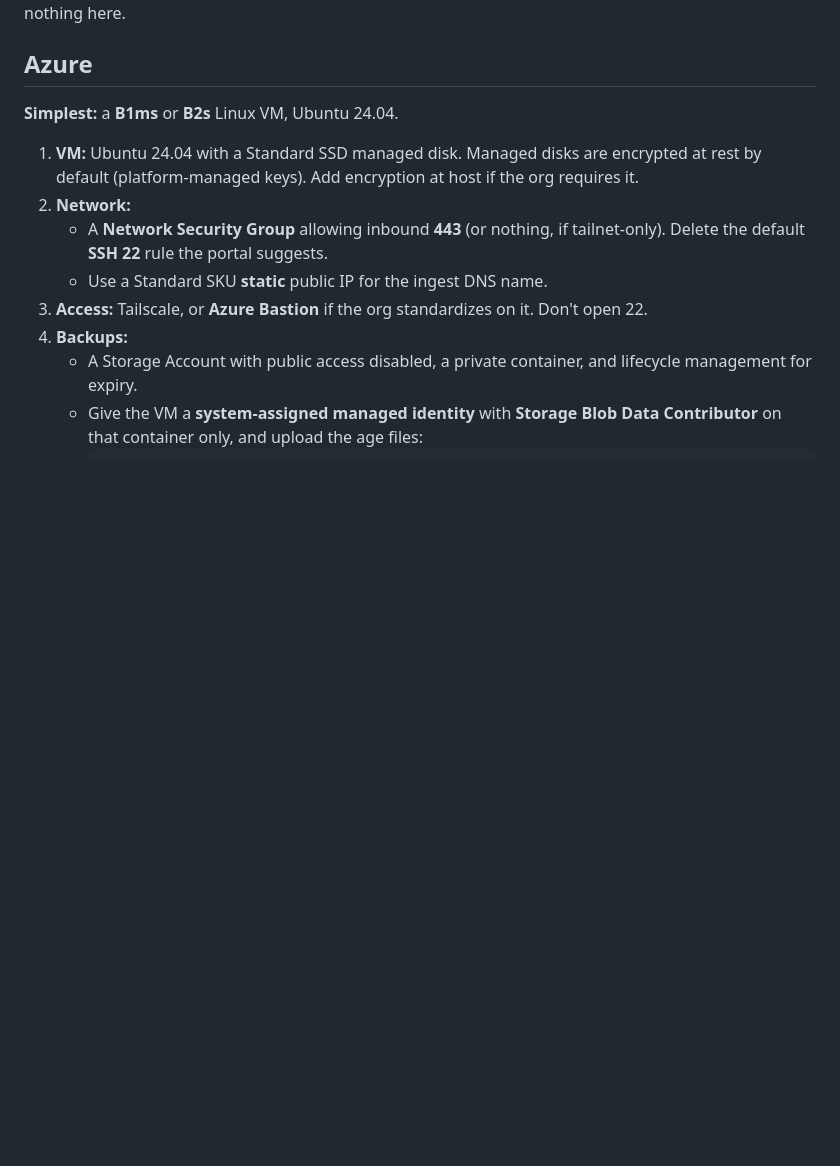
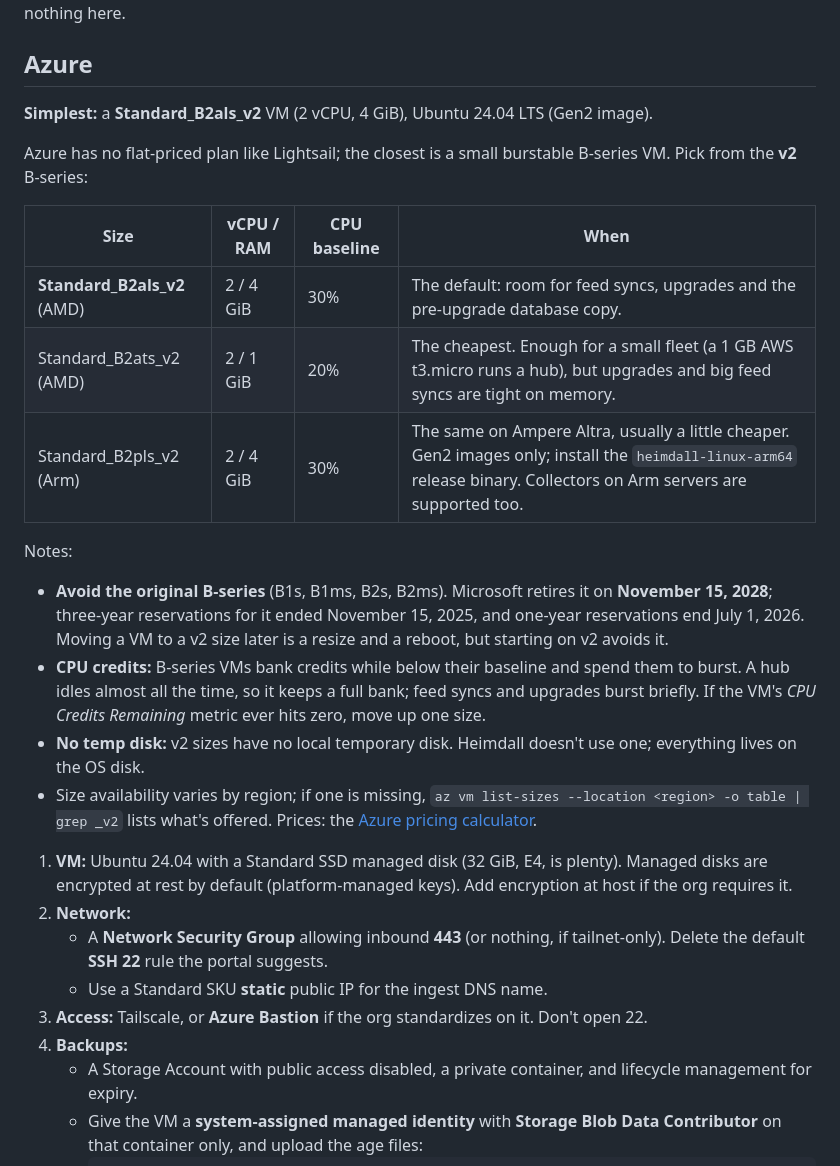
Before and after one commit to chrisreedio/heimdall, a Markdown page: docs/hosting.md, the part around the change. GitHub-like rendering; blank space fills up the shorter version.

Commit message:
Hosting docs: Azure B-series v2 sizes (the original B-series retires in 2028)
Co-Authored-By: Claude Opus 5.5 <noreply@anthropic.com>
Claude-Session: https://claude.ai/code/session_01SZdXvMosdHodstpHb6XRaW

```diff
--- a/docs/hosting.md
+++ b/docs/hosting.md
@@ -136,9 +136,24 @@ Keep the UI on `serve`, never `funnel`.
 
 ## Azure
 
-**Simplest:** a **B1ms** or **B2s** Linux VM, Ubuntu 24.04.
+**Simplest:** a **Standard_B2als_v2** VM (2 vCPU, 4 GiB), Ubuntu 24.04 LTS (Gen2 image).
 
-1. **VM:** Ubuntu 24.04 with a Standard SSD managed disk. Managed disks are encrypted at rest by default (platform-managed keys). Add encryption at host if the org requires it.
+Azure has no flat-priced plan like Lightsail; the closest is a small burstable B-series VM. Pick from the **v2** B-series:
+
+| Size | vCPU / RAM | CPU baseline | When |
+|---|---|---|---|
+| **Standard_B2als_v2** (AMD) | 2 / 4 GiB | 30% | The default: room for feed syncs, upgrades and the pre-upgrade database copy. |
+| Standard_B2ats_v2 (AMD) | 2 / 1 GiB | 20% | The cheapest. Enough for a small fleet (a 1 GB AWS t3.micro runs a hub), but upgrades and big feed syncs are tight on memory. |
+| Standard_B2pls_v2 (Arm) | 2 / 4 GiB | 30% | The same on Ampere Altra, usually a little cheaper. Gen2 images only; install the `heimdall-linux-arm64` release binary. Collectors on Arm servers are supported too. |
+
+Notes:
+
+- **Avoid the original B-series** (B1s, B1ms, B2s, B2ms). Microsoft retires it on **November 15, 2028**; three-year reservations for it ended November 15, 2025, and one-year reservations end July 1, 2026. Moving a VM to a v2 size later is a resize and a reboot, but starting on v2 avoids it.
+- **CPU credits:** B-series VMs bank credits while below their baseline and spend them to burst. A hub idles almost all the time, so it keeps a full bank; feed syncs and upgrades burst briefly. If the VM's *CPU Credits Remaining* metric ever hits zero, move up one size.
+- **No temp disk:** v2 sizes have no local temporary disk. Heimdall doesn't use one; everything lives on the OS disk.
+- Size availability varies by region; if one is missing, `az vm list-sizes --location <region> -o table | grep _v2` lists what's offered. Prices: the [Azure pricing calculator](https://azure.microsoft.com/pricing/calculator/).
+
+1. **VM:** Ubuntu 24.04 with a Standard SSD managed disk (32 GiB, E4, is plenty). Managed disks are encrypted at rest by default (platform-managed keys). Add encryption at host if the org requires it.
 2. **Network:**
    - A **Network Security Group** allowing inbound **443** (or nothing, if tailnet-only). Delete the default **SSH 22** rule the portal suggests.
    - Use a Standard SKU **static** public IP for the ingest DNS name.
```
Also changed, not shown: docs/deployment.md (+1 -1 lines).
